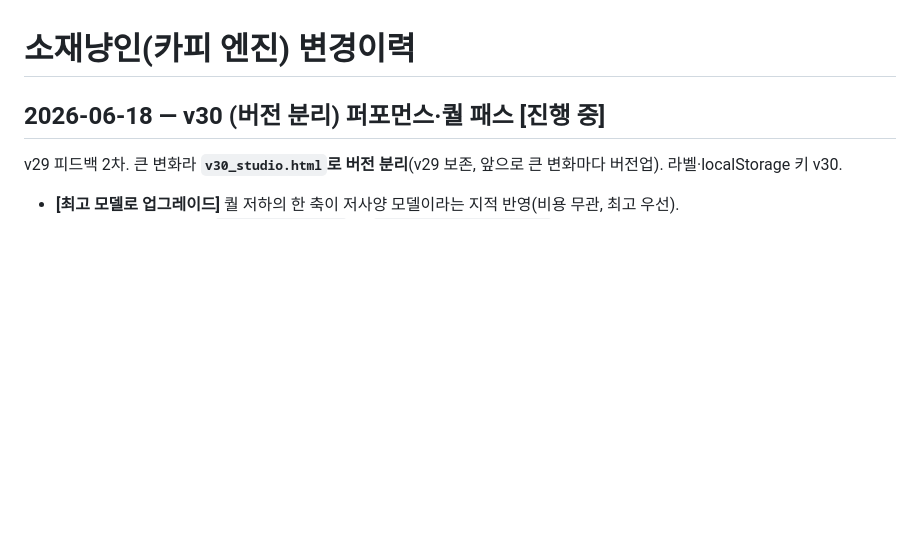
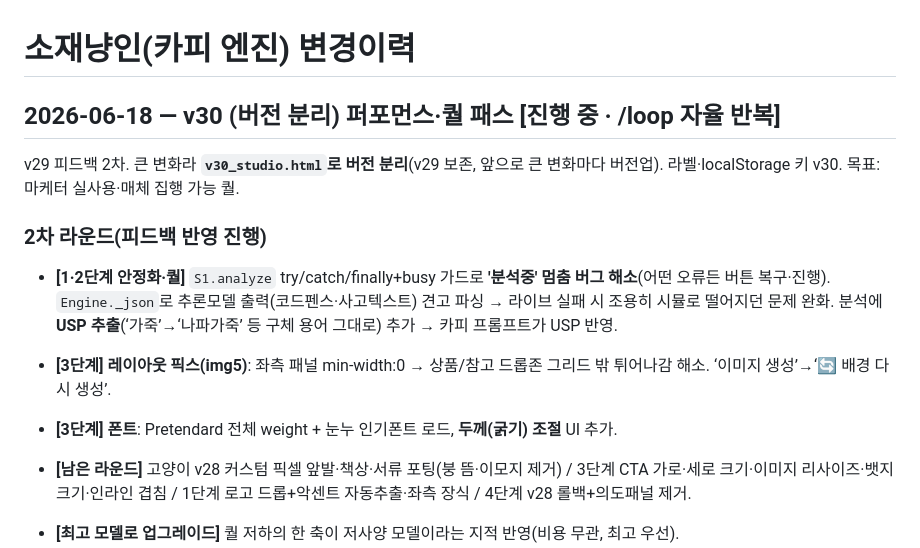
Before and after one commit to rlflrrlflr/Copy-Agnet, a Markdown page: 변경이력.md, the part around the change. Rendered like a GitHub page; blank space fills up the shorter version.

Commit message:
변경이력 v30 2차 라운드 진행상황 갱신

```diff
--- a/변경이력.md
+++ b/변경이력.md
@@ -1,7 +1,13 @@
 # 소재냥인(카피 엔진) 변경이력
 
-## 2026-06-18 — v30 (버전 분리) 퍼포먼스·퀄 패스 [진행 중]
-v29 피드백 2차. 큰 변화라 **`v30_studio.html`로 버전 분리**(v29 보존, 앞으로 큰 변화마다 버전업). 라벨·localStorage 키 v30.
+## 2026-06-18 — v30 (버전 분리) 퍼포먼스·퀄 패스 [진행 중 · /loop 자율 반복]
+v29 피드백 2차. 큰 변화라 **`v30_studio.html`로 버전 분리**(v29 보존, 앞으로 큰 변화마다 버전업). 라벨·localStorage 키 v30. 목표: 마케터 실사용·매체 집행 가능 퀄.
+
+### 2차 라운드(피드백 반영 진행)
+- **[1·2단계 안정화·퀄]** `S1.analyze` try/catch/finally+busy 가드로 **'분석중' 멈춤 버그 해소**(어떤 오류든 버튼 복구·진행). `Engine._json`로 추론모델 출력(코드펜스·사고텍스트) 견고 파싱 → 라이브 실패 시 조용히 시뮬로 떨어지던 문제 완화. 분석에 **USP 추출**(‘가죽’→‘나파가죽’ 등 구체 용어 그대로) 추가 → 카피 프롬프트가 USP 반영.
+- **[3단계] 레이아웃 픽스(img5)**: 좌측 패널 min-width:0 → 상품/참고 드롭존 그리드 밖 튀어나감 해소. ‘이미지 생성’→‘🔄 배경 다시 생성’.
+- **[3단계] 폰트**: Pretendard 전체 weight + 눈누 인기폰트 로드, **두께(굵기) 조절** UI 추가.
+- **[남은 라운드]** 고양이 v28 커스텀 픽셀 앞발·책상·서류 포팅(붕 뜸·이모지 제거) / 3단계 CTA 가로·세로 크기·이미지 리사이즈·뱃지 크기·인라인 겹침 / 1단계 로고 드롭+악센트 자동추출·좌측 장식 / 4단계 v28 롤백+의도패널 제거.
 
 - **[최고 모델로 업그레이드]** 퀄 저하의 한 축이 저사양 모델이라는 지적 반영(비용 무관, 최고 우선).
   - 텍스트(카피·분석): `gemini-2.5-flash` → **`gemini-3.1-pro-preview`**(Gemini 3.1 Pro, 최상위 추론).
```
